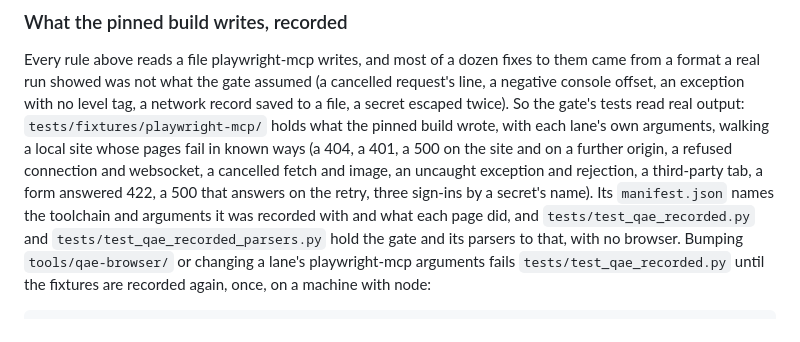
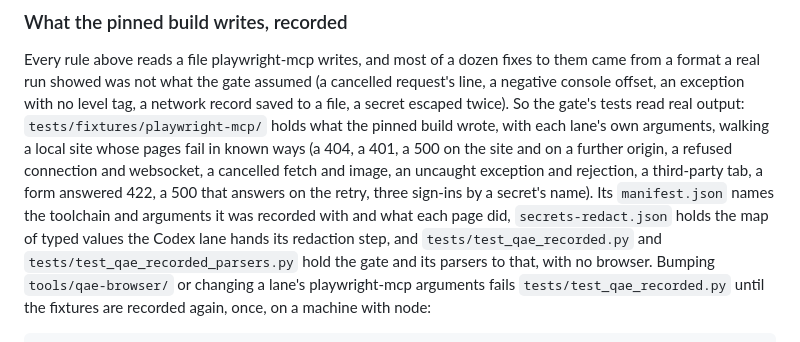
Before and after one commit to Greenbauer/vibe-verifier, a Markdown page: harnesses/qae/README.md, the part around the change. GitHub-like rendering.

Commit message:
docs(qae): name the recorded redaction map beside the manifest
Co-Authored-By: Claude Opus 5.5 <noreply@anthropic.com>

```diff
--- a/harnesses/qae/README.md
+++ b/harnesses/qae/README.md
@@ -1362,7 +1362,8 @@ wrote, with each lane's own arguments, walking a local site whose pages fail in
 401, a 500 on the site and on a further origin, a refused connection and websocket, a cancelled
 fetch and image, an uncaught exception and rejection, a third-party tab, a form answered 422, a 500
 that answers on the retry, three sign-ins by a secret's name). Its `manifest.json` names the
-toolchain and arguments it was recorded with and what each page did, and
+toolchain and arguments it was recorded with and what each page did, `secrets-redact.json` holds the
+map of typed values the Codex lane hands its redaction step, and
 `tests/test_qae_recorded.py` and `tests/test_qae_recorded_parsers.py` hold the gate and its parsers to
 that, with no browser. Bumping `tools/qae-browser/` or changing a lane's playwright-mcp arguments
 fails `tests/test_qae_recorded.py` until the fixtures are recorded again, once, on a machine with node:
```
